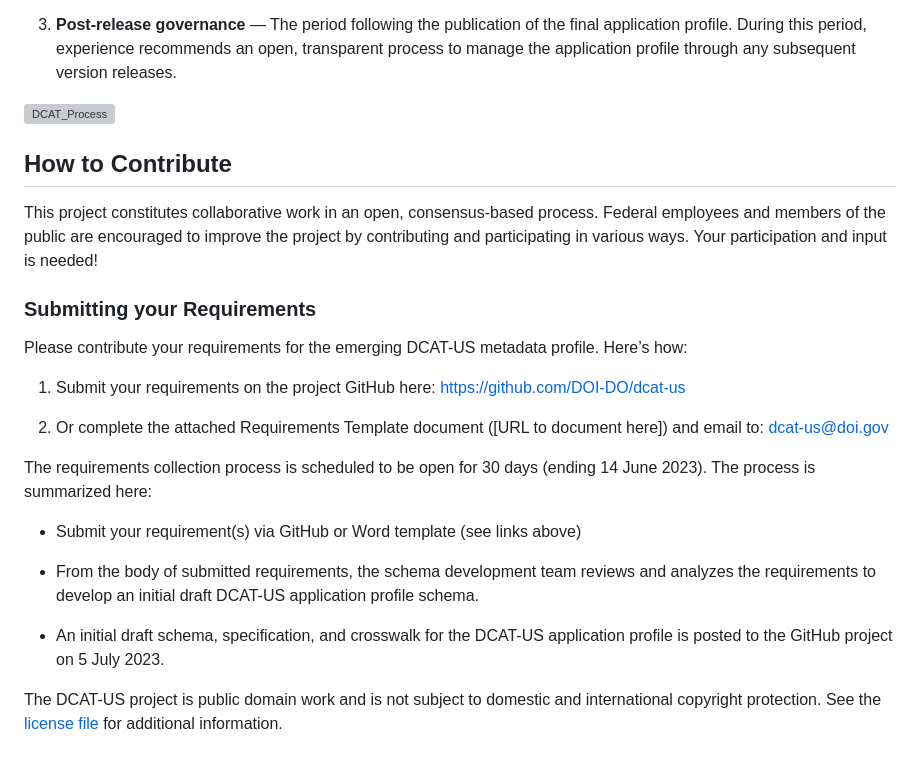
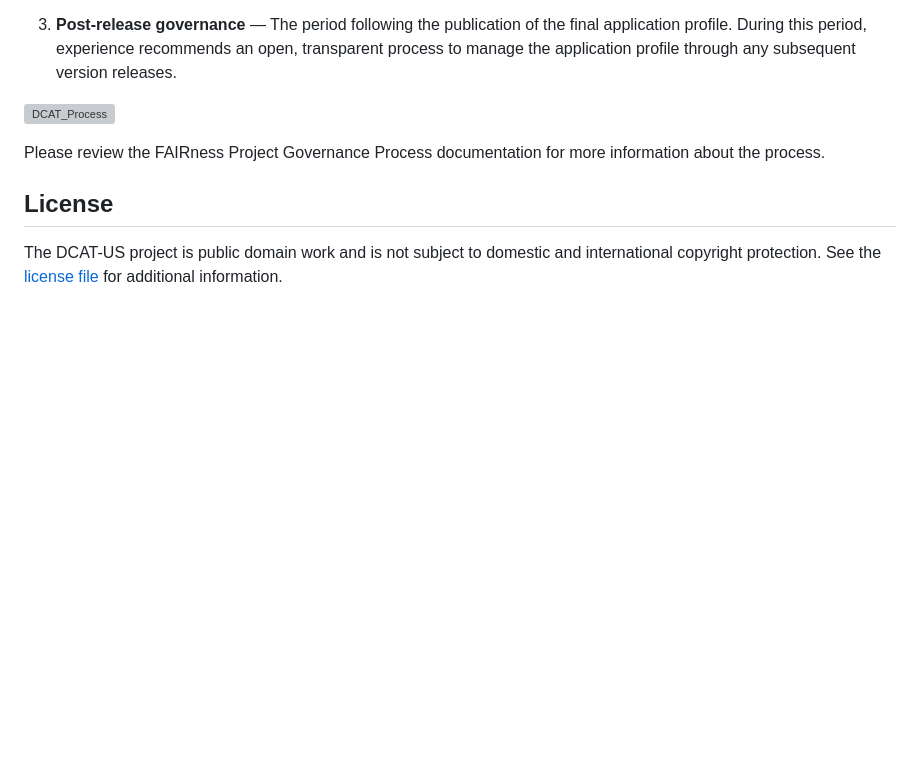
Before and after one commit to DOI-DO/dcat-us, a Markdown page: README.md, the part around one of its changes. Rendered like a GitHub page; blank space fills up the shorter version; grey boxes are pictures that could not be loaded.

```diff
--- a/README.md
+++ b/README.md
@@ -35,24 +55,8 @@ The schema governance process consists of three phases:
 
 ![DCAT_Process](https://user-images.githubusercontent.com/15839361/236303342-d161e810-2533-42ed-a76d-962c402ae397.png)
 
-## How to Contribute
+Please review the FAIRness Project Governance Process documentation for more information about the process.
 
-This project constitutes collaborative work in an open, consensus-based process. Federal employees and members of the public are encouraged to improve the project by contributing and participating in various ways.  Your participation and input is needed!
-
-### Submitting your Requirements
-
-Please contribute your requirements for the emerging DCAT-US metadata profile. Here’s how:
-
-1. Submit your requirements on the project GitHub here: https://github.com/DOI-DO/dcat-us
-
-2. Or complete the attached Requirements Template document ([URL to document here]) and email to: dcat-us@doi.gov
-
-The requirements collection process is scheduled to be open for 30 days (ending 14 June 2023). The process is summarized here:
-
-* Submit your requirement(s) via GitHub or Word template (see links above)
-
-* From the body of submitted requirements, the schema development team reviews and analyzes the requirements to develop an initial draft DCAT-US application profile schema.
-
-* An initial draft schema, specification, and crosswalk for the DCAT-US application profile is posted to the GitHub project on 5 July 2023.
+## License
 
 The DCAT-US project is public domain work and is not subject to domestic and international copyright protection. See the [license file](LICENSE) for additional information.
```
Also changed, not shown: other parts of README.md (+28 -8 lines).
